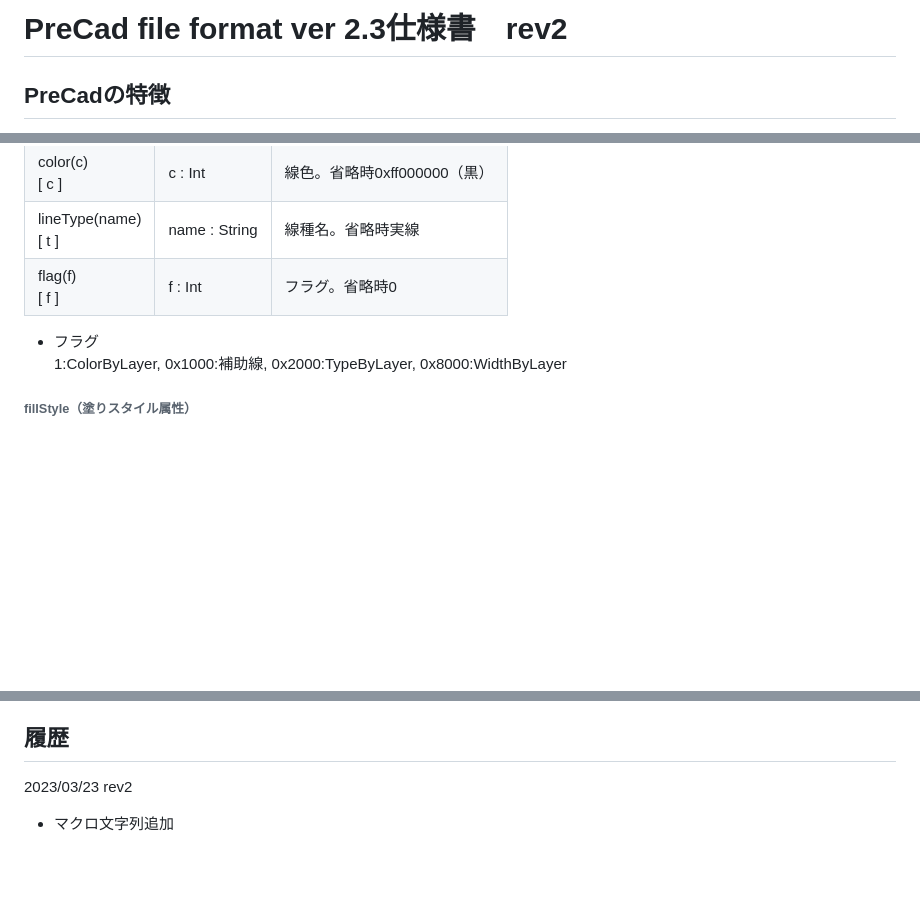
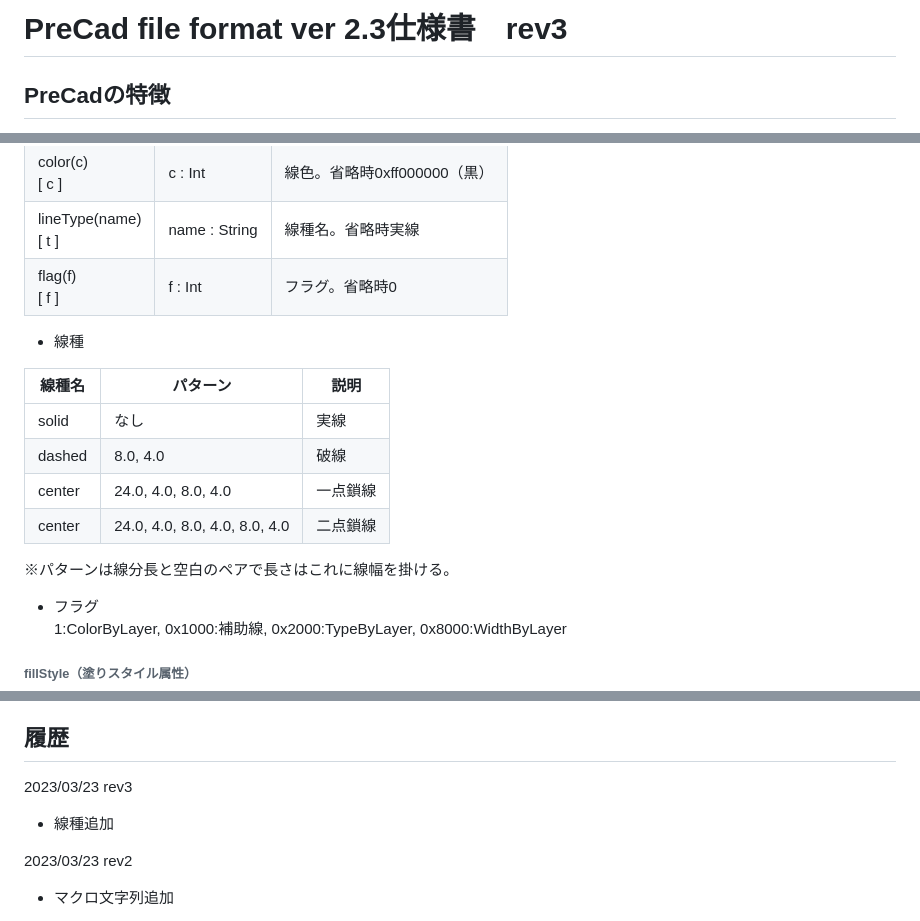
Before and after one commit to JinkiKeikaku/PreCadDocuments, a Markdown page: PreCadFormat.md, 3 parts joined by grey strips. GitHub-like rendering; blank space fills up the shorter version.

Commit message:
rev3 線種追加

```diff
--- a/PreCadFormat.md
+++ b/PreCadFormat.md
@@ -1,4 +1,4 @@
-# PreCad file format ver 2.3仕様書　rev2
+# PreCad file format ver 2.3仕様書　rev3
 ## PreCadの特徴
 - PreCadは2DCADです。複数のページを作成することができます。
 - 各ページにはレイヤーの他にシートがあります。シートは縮尺を設定できます。
@@ -220,7 +220,15 @@ lineStyle(width(w)color(c)lineType(name)flag(f))
 | color(c)<br>[ c ] | c : Int| 線色。省略時0xff000000（黒） |
 | lineType(name)<br>[ t ] | name : String| 線種名。省略時実線 |
 | flag(f)<br>[ f ] | f : Int| フラグ。省略時0<br>|
+- 線種
 
+| 線種名 | パターン | 説明 |
+|-----|------|-----|
+|solid| なし | 実線|
+|dashed| 8.0, 4.0 | 破線|
+|center| 24.0, 4.0, 8.0, 4.0| 一点鎖線|
+|center| 24.0, 4.0, 8.0, 4.0, 8.0, 4.0| 二点鎖線|
+※パターンは線分長と空白のペアで長さはこれに線幅を掛ける。
 - フラグ<br>1:ColorByLayer, 0x1000:補助線, 0x2000:TypeByLayer, 0x8000:WidthByLayer
 
 <a id="fillStyle"></a>
@@ -675,6 +683,9 @@ controlPoints(cp(s(sx0 sy0)e(ex0 ey0)cp(s(sx1 sy1)e(ex1 ey1))...)
 そのためバージョン2.2.0で短縮形を設けました。
 
 ## 履歴
+2023/03/23 rev3
+- 線種追加
+
 2023/03/23 rev2
 - マクロ文字列追加
 
```
